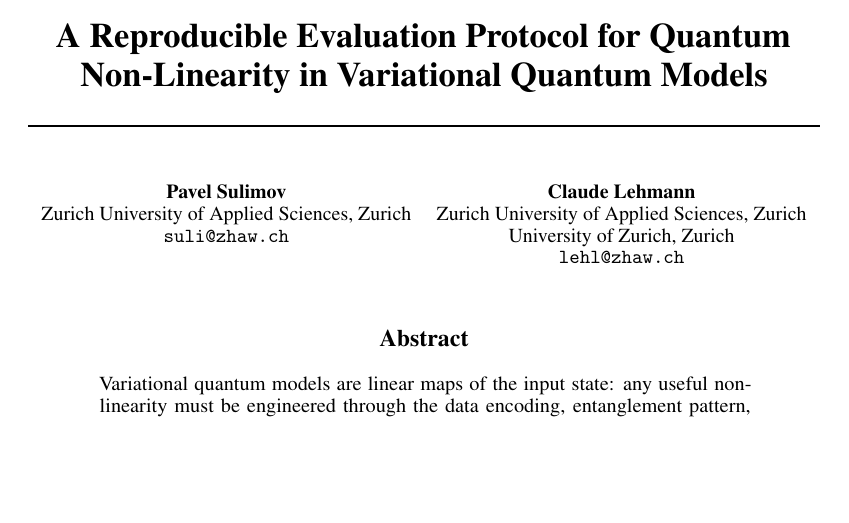
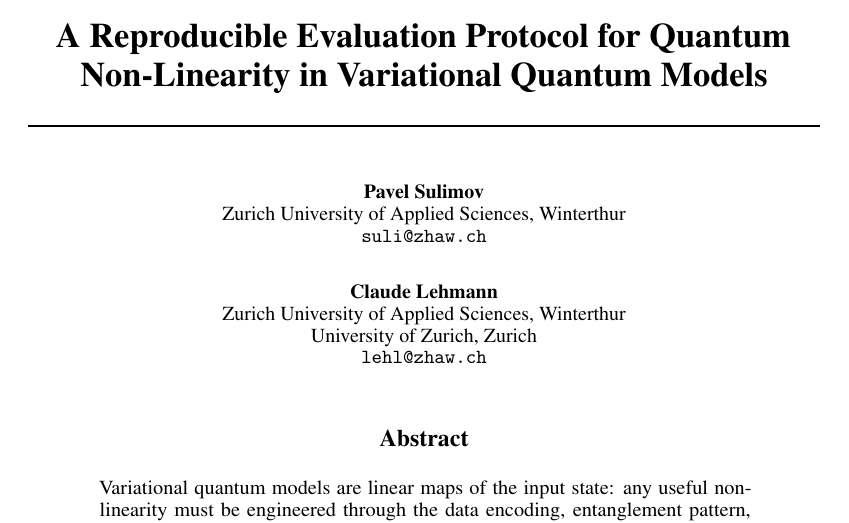
Before and after one commit to sulimovp/quantum-nonlinearity-eval, a LaTeX paper (neurips2026/main_revision.tex): part of page 1 of 20, cut so that both start at the same text, the shorter picture padded with empty space. Compiled offline with pdfLaTeX.

Commit message:
Paper source: ZHAW affiliation city is Winterthur
Co-Authored-By: Claude Opus 5.5 <noreply@anthropic.com>

```diff
--- a/neurips2026/main_revision.tex
+++ b/neurips2026/main_revision.tex
@@ -31,11 +31,11 @@
 
 \author{%
   Pavel Sulimov \\
-  Zurich University of Applied Sciences, Zurich \\
+  Zurich University of Applied Sciences, Winterthur \\
   \texttt{suli@zhaw.ch} \\
   \And
   Claude Lehmann \\
-  Zurich University of Applied Sciences, Zurich \\
+  Zurich University of Applied Sciences, Winterthur \\
   University of Zurich, Zurich \\
   \texttt{lehl@zhaw.ch} \\
 }
```
